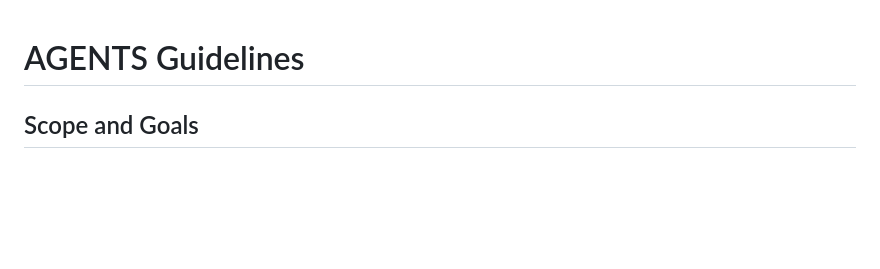
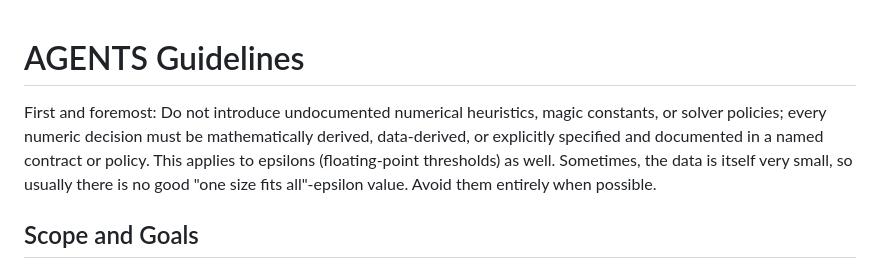
Before and after one commit to lejmer/janiform, a Markdown page: AGENTS.md, the part around the change. Rendered like a GitHub page; blank space fills up the shorter version.

Commit message:
Update AGENTS.md to be explicit about avoiding magic numbers and numerical heuristics when possible

```diff
--- a/AGENTS.md
+++ b/AGENTS.md
@@ -1,4 +1,6 @@
 # AGENTS Guidelines
+
+First and foremost: Do not introduce undocumented numerical heuristics, magic constants, or solver policies; every numeric decision must be mathematically derived, data-derived, or explicitly specified and documented in a named contract or policy. This applies to epsilons (floating-point thresholds) as well. Sometimes, the data is itself very small, so usually there is no good "one size fits all"-epsilon value. Avoid them entirely when possible.
 
 ## Scope and Goals
 - Ensure safe, minimal, high‑quality changes that keep tests green, without cheating.
```
